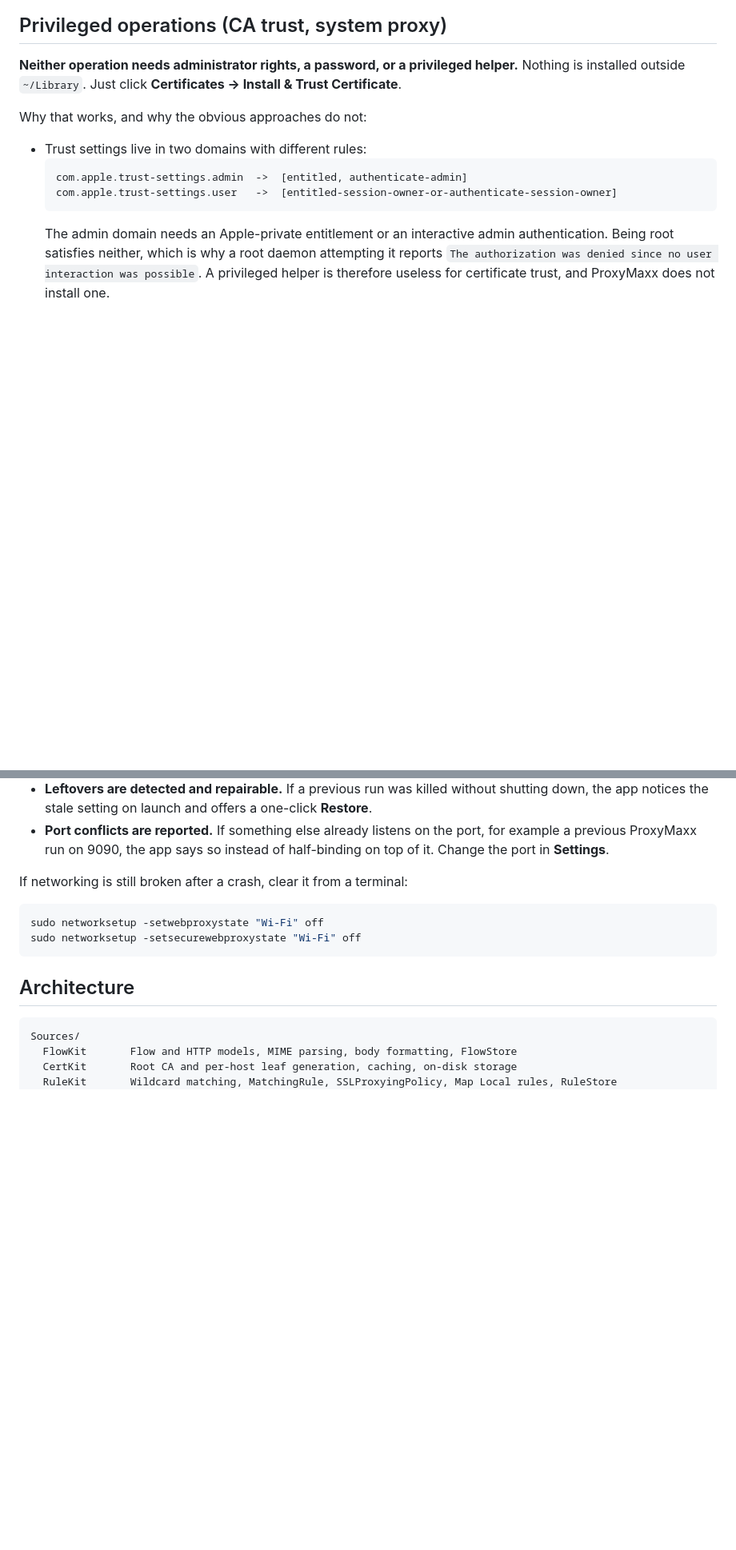
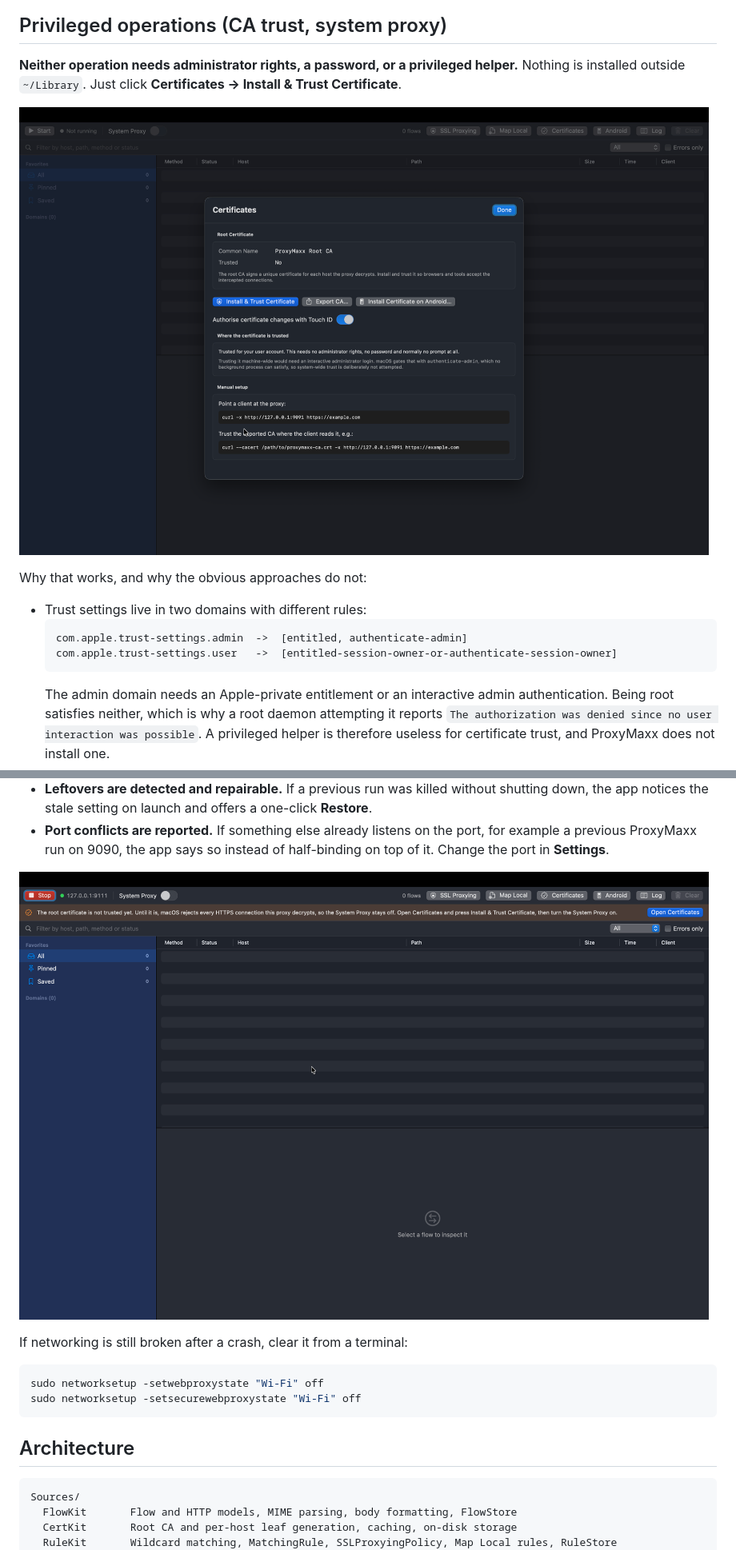
Before and after one commit to AgiMaulana/ProxyMaxx, a Markdown page: README.md, 2 parts joined by grey strips. Shown: that part at 80% size. Rendered like a GitHub page; pictures changed too: docs/screenshots/mac-app-certificates-pane-install-and-trust-cert.png (added), docs/screenshots/mac-app-failed-enable-system-proxy.png (added); blank space fills up the shorter version.

```diff
--- a/README.md
+++ b/README.md
@@ -262,6 +266,8 @@ not UI copy.
 Nothing is installed outside `~/Library`. Just click **Certificates → Install & Trust
 Certificate**.
 
+![The Certificates pane in ProxyMaxx, with Install & Trust Certificate, the ProxyMaxx Root CA and the manual curl setup](docs/screenshots/mac-app-certificates-pane-install-and-trust-cert.png)
+
 Why that works, and why the obvious approaches do not:
 
 - Trust settings live in two domains with different rules:
@@ -306,6 +312,8 @@ ways that can go wrong are handled explicitly:
 - **Port conflicts are reported.** If something else already listens on the port, for example
   a previous ProxyMaxx run on 9090, the app says so instead of half-binding on top of it.
   Change the port in **Settings**.
+
+![ProxyMaxx refusing to enable the System Proxy, with a banner naming the untrusted root certificate and an Open Certificates button](docs/screenshots/mac-app-failed-enable-system-proxy.png)
 
 If networking is still broken after a crash, clear it from a terminal:
 
```
Also changed, not shown: other parts of README.md (+18 -14 lines).
